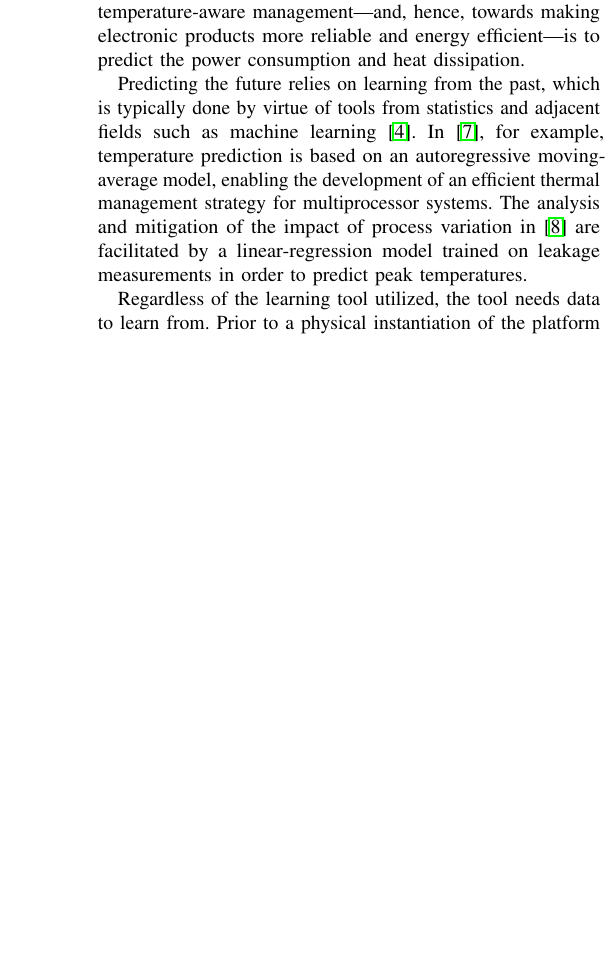
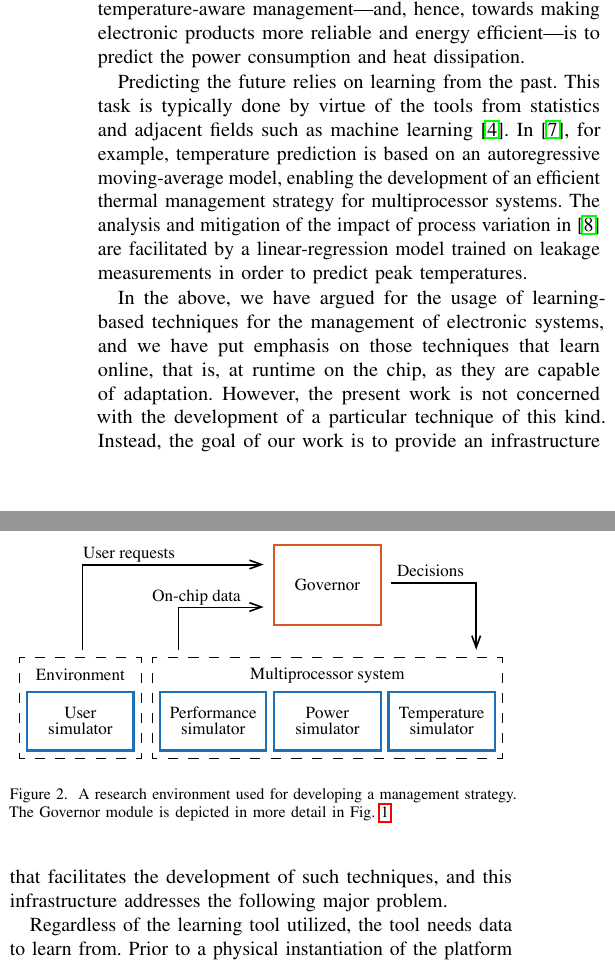
Before and after one commit to quantum-philosophy/FSPT, a LaTeX paper (paper.tex, which reads include/assets/figures/developer.tex, include/assets/figures/governor.tex, include/motivation.tex): part of one column of page 2 of 10 before the commit and two parts of the columns of page 2 of 10 after it, the two joined at a grey line, cut so that both start at the same text, the shorter picture padded with empty space. Compiled offline with pdfLaTeX.

Commit message:
Add a couple of pictures

```diff
--- /dev/null
+++ b/include/assets/figures/developer.tex
@@ -0,0 +1,7 @@
+\begin{figure}
+  \centering
+  \includegraphics[width=1.0\columnwidth]{include/assets/figures/developer.pdf}
+  \caption{A research environment used for developing a management strategy. The
+  Governor module is depicted in more detail in \fref{governor}.}
+  \flab{developer}
+\end{figure}
--- /dev/null
+++ b/include/assets/figures/governor.tex
@@ -0,0 +4,5 @@
+  \caption{A proactive governor of a multiprocessor system. \emph{Observations}
+  refers to the data relevant for learning. \emph{Predictions} refers to the
+  data that the management strategy needs to know in advance.}
+  \flab{governor}
+\end{figure}
--- a/include/motivation.tex
+++ b/include/motivation.tex
@@ -39,14 +40,23 @@ temperature-aware management---and, hence, towards making electronic products
 more reliable and energy efficient---is to predict the power consumption and
 heat dissipation.
 
-Predicting the future relies on learning from the past, which is typically done
-by virtue of tools from statistics and adjacent fields such as machine learning
-\cite{bishop2006}. In \cite{coskun2008}, for example, temperature prediction is
-based on an autoregressive moving-average model, enabling the development of an
-efficient thermal management strategy for multiprocessor systems. The analysis
-and mitigation of the impact of process variation in \cite{juan2014} are
-facilitated by a linear-regression model trained on leakage measurements in
-order to predict peak temperatures.
+Predicting the future relies on learning from the past. This task is typically
+done by virtue of the tools from statistics and adjacent fields such as machine
+learning \cite{bishop2006}. In \cite{coskun2008}, for example, temperature
+prediction is based on an autoregressive moving-average model, enabling the
+development of an efficient thermal management strategy for multiprocessor
+systems. The analysis and mitigation of the impact of process variation in
+\cite{juan2014} are facilitated by a linear-regression model trained on leakage
+measurements in order to predict peak temperatures.
+
+\input{include/assets/figures/developer}
+In the above, we have argued for the usage of learning-based techniques for the
+management of electronic systems, and we have put emphasis on those techniques
+that learn online, that is, at runtime on the chip, as they are capable of
+adaptation. However, the present work is not concerned with the development of a
+particular technique of this kind. Instead, the goal of our work is to provide
+an infrastructure that facilitates the development of such techniques, and this
+infrastructure addresses the following major problem.
 
 Regardless of the learning tool utilized, the tool needs data to learn from.
 Prior to a physical instantiation of the platform under consideration, all the
```
Also changed, not shown: include/assets/figures/developer.pdf (added), include/assets/figures/governor.pdf (added), include/assets/figures/governor.tex (3 more changed lines), include/motivation.tex (1 more changed lines).
